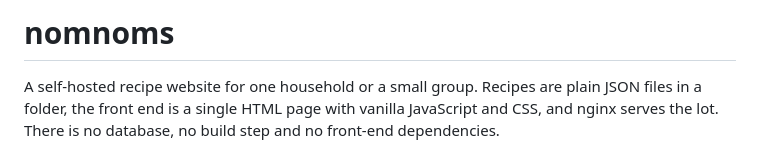
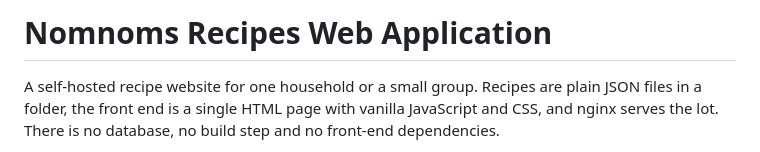
Before and after one commit to foshiee/nammet-recipe-website, a Markdown page: README.md, the part around the change. Drawn GitHub-style.

Commit message:
Update project title in README.md

```diff
--- a/README.md
+++ b/README.md
@@ -1,4 +1,4 @@
-# nomnoms
+# Nomnoms Recipes Web Application
 
 A self-hosted recipe website for one household or a small group. Recipes are plain JSON files in a folder, the front end is a single HTML page with vanilla JavaScript and CSS, and nginx serves the lot. There is no database, no build step and no front-end dependencies.
 
```
